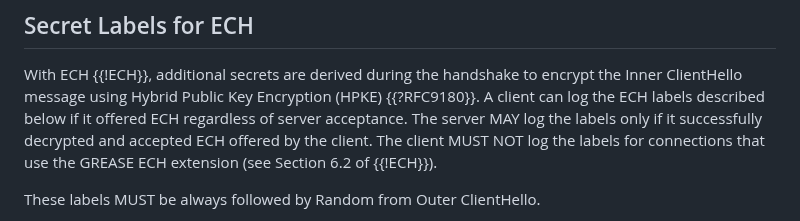
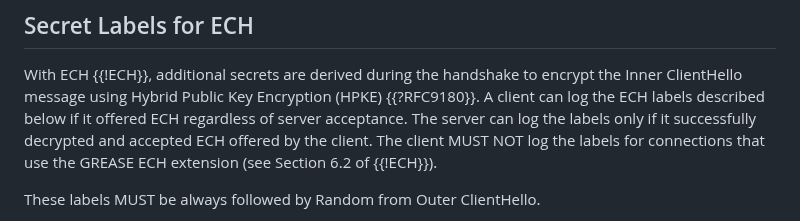
Before and after one commit to tlswg/sslkeylogfile, a Markdown page: draft-ietf-tls-keylogfile.md, the part around the change. Rendered like a GitHub page.

Commit message:
Update draft-ietf-tls-keylogfile.md
Co-authored-by: Martin Thomson <mt@lowentropy.net>

```diff
--- a/draft-ietf-tls-keylogfile.md
+++ b/draft-ietf-tls-keylogfile.md
@@ -223,7 +223,7 @@ label "CLIENT_RANDOM" to identify the "master" secret for the connection.
 With ECH {{!ECH}}, additional secrets are derived
 during the handshake to encrypt the Inner ClientHello message using Hybrid Public
 Key Encryption (HPKE) {{?RFC9180}}. A client can log the ECH labels described below
-if it offered ECH regardless of server acceptance. The server MAY log the labels only if it
+if it offered ECH regardless of server acceptance. The server can log the labels only if it
 successfully decrypted and accepted ECH offered by the client. The client MUST NOT log
 the labels for connections that use the GREASE ECH extension (see Section 6.2 of {{!ECH}}).
 
```
